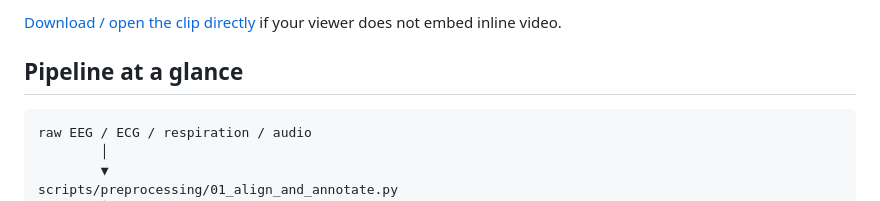
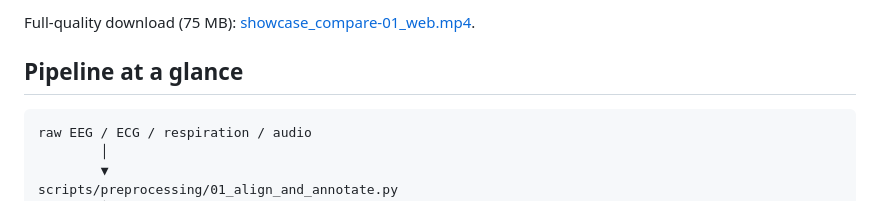
Before and after one commit to marestarellas/HumanNatureAttunement, a Markdown page: README.md, the part around one of its changes. Drawn GitHub-style.

Commit message:
README: swap release-URL <video> tag for user-attachments URL (auto-renders inline)
Release-asset URLs in <video src=...> are stripped by GitHub's README
sanitizer; user-attachments URLs auto-render as inline <video> players.
Keep the 75 MB release link as a "Full-quality download" footnote.

Co-Authored-By: Claude Opus 4.7 <noreply@anthropic.com>

```diff
--- a/README.md
+++ b/README.md
@@ -144,6 +144,6 @@ infrastructure used for audio, EEG, ECG, and respiration.
 
-[Download / open the clip directly](https://github.com/marestarellas/HumanNatureAttunement/releases/download/media-v1/showcase_compare-01_web.mp4)
-if your viewer does not embed inline video.
+Full-quality download (75 MB):
+[showcase_compare-01_web.mp4](https://github.com/marestarellas/HumanNatureAttunement/releases/download/media-v1/showcase_compare-01_web.mp4).
 
 ## Pipeline at a glance
 
```
Also changed, not shown: other parts of README.md (+1 -1 lines).
